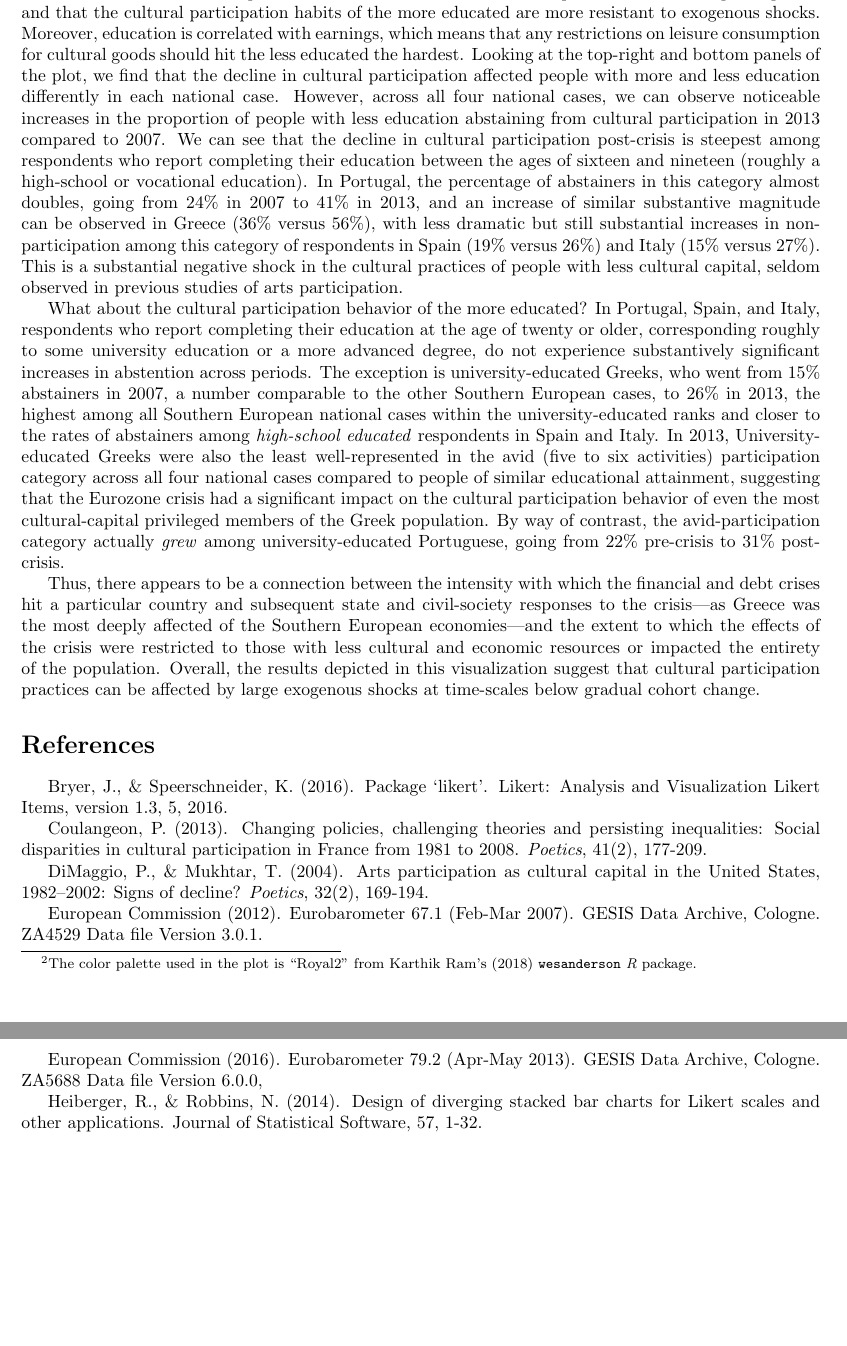
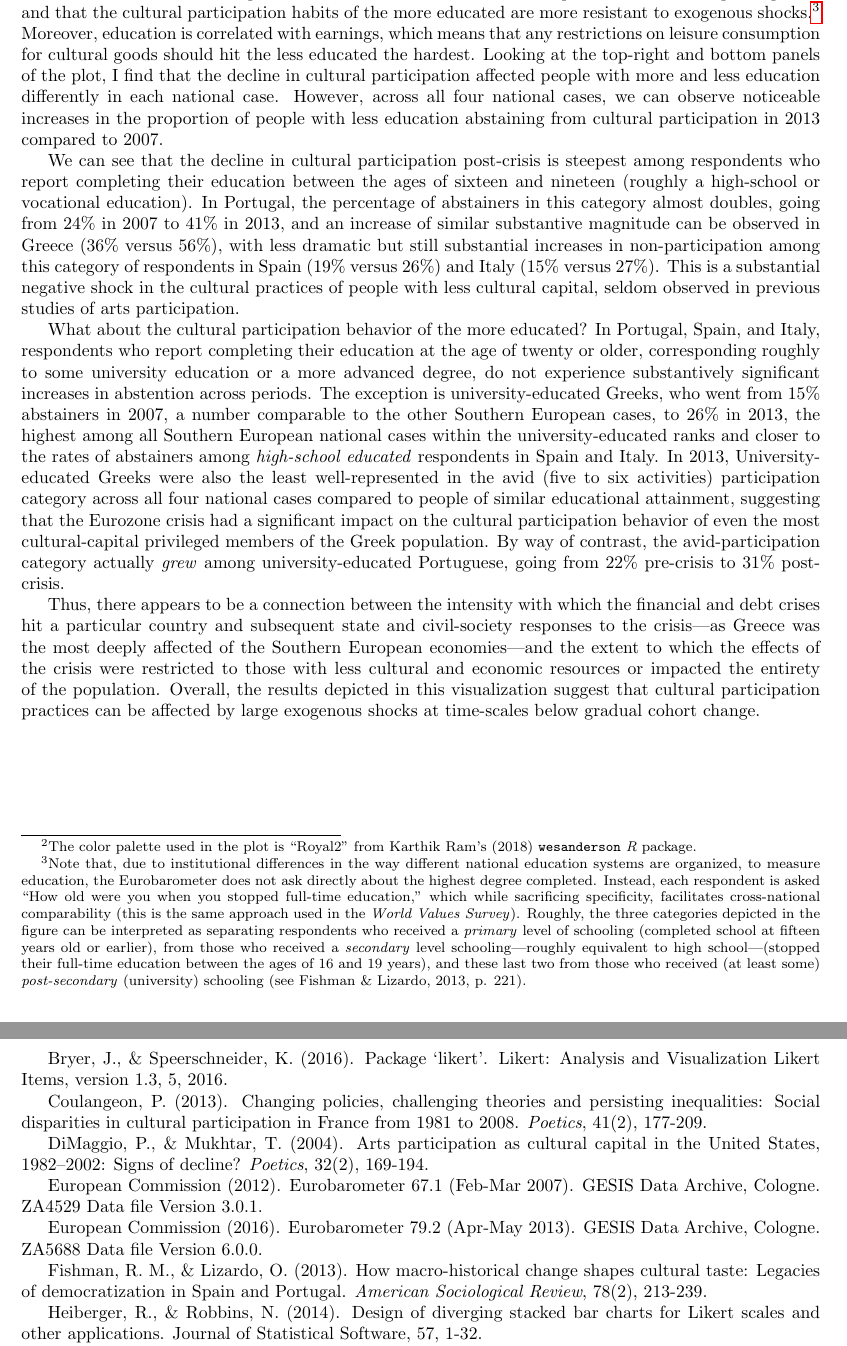
Before and after one commit to olizardo/Visualizing-the-Decline-in-Cultural-Participation-in-Europe-Post-Crisis, a LaTeX paper (main.tex): two parts of pages 2 and 4 of 4, joined at a grey line, cut at the place of the change, the shorter picture padded with empty space. Compiled offline with pdfLaTeX.

Commit message:
Updates from Overleaf

```diff
--- a/main.tex
+++ b/main.tex
@@ -26,7 +26,9 @@ In what follows, I visualize the impact of the financial crisis on cultural part
 \section{The decline in cultural participation post-crisis}
 Figure~\ref{fig: main} shows stacked bar plots designed for the analysis and presentation of Likert type data (Heiberger \& Robins 2014), rendered using the {\em} {\em R} package \texttt{likert} developed by Bryer \& Speerschneider (2016).\footnote{The color palette used in the plot is ``Royal2" from Karthik Ram's (2018) \texttt{wesanderson} {\em R} package.}  Looking at the top-left panel, depicting data from all survey respondents, we can see that three of the four Southern European countries---except Spain---experienced noticeable increases in cultural non-participation post-crisis. This is indicated in each panel in the figure by a leftward shift of the bottom stacked bar (built from 2017 responses) relative to the top bar (built from 2007 responses). As the plot shows, the proportion of people reporting no cultural activities goes from 54\%, 47\%, 35\%, and 28\% in 2007 for Portugal, Greece, Spain, and Italy, to 64\%, 58\%, 38\%, and 37\%, respectively.
 
-Is there heterogeneity in the decline in cultural participation across respondents with different levels of education? We know from previous work that education is the best predictor of cultural participation and that the cultural participation habits of the more educated are more resistant to exogenous shocks. Moreover, education is correlated with earnings, which means that any restrictions on leisure consumption for cultural goods should hit the less educated the hardest. Looking at the top-right and bottom panels of the plot, we find that the decline in cultural participation affected people with more and less education differently in each national case. However, across all four national cases, we can observe noticeable increases in the proportion of people with less education abstaining from cultural participation in 2013 compared to 2007.  We can see that the decline in cultural participation post-crisis is steepest among respondents who report completing their education between the ages of sixteen and nineteen (roughly a high-school or vocational education). In Portugal, the percentage of abstainers in this category almost doubles, going from 24\% in 2007 to 41\% in 2013, and an increase of similar substantive magnitude can be observed in Greece (36\% versus 56\%), with less dramatic but still substantial increases in non-participation among this category of respondents in Spain (19\% versus 26\%) and Italy (15\% versus 27\%). This is a substantial negative shock in the cultural practices of people with less cultural capital, seldom observed in previous studies of arts participation.
+Is there heterogeneity in the decline in cultural participation across respondents with different levels of education? We know from previous work that education is the best predictor of cultural participation and that the cultural participation habits of the more educated are more resistant to exogenous shocks.\footnote{Note that, due to institutional differences in the way different national education systems are organized, to measure education, the Eurobarometer does not ask directly about the highest degree completed. Instead, each respondent is asked ``How old were you when you stopped full-time education,'' which while sacrificing specificity, facilitates cross-national comparability (this is the same approach used in the \textit{World Values Survey}). Roughly, the three categories depicted in the figure can be interpreted as separating respondents who received a \textit{primary} level of schooling (completed school at fifteen years old or earlier), from those who received a \textit{secondary} level schooling---roughly equivalent to high school---(stopped their full-time education between the ages of 16 and 19 years), and these last two from those who received (at least some) \textit{post-secondary} (university) schooling (see Fishman \& Lizardo, 2013, p. 221).} Moreover, education is correlated with earnings, which means that any restrictions on leisure consumption for cultural goods should hit the less educated the hardest. Looking at the top-right and bottom panels of the plot, I find that the decline in cultural participation affected people with more and less education differently in each national case. However, across all four national cases, we can observe noticeable increases in the proportion of people with less education abstaining from cultural participation in 2013 compared to 2007.
+
+We can see that the decline in cultural participation post-crisis is steepest among respondents who report completing their education between the ages of sixteen and nineteen (roughly a high-school or vocational education). In Portugal, the percentage of abstainers in this category almost doubles, going from 24\% in 2007 to 41\% in 2013, and an increase of similar substantive magnitude can be observed in Greece (36\% versus 56\%), with less dramatic but still substantial increases in non-participation among this category of respondents in Spain (19\% versus 26\%) and Italy (15\% versus 27\%). This is a substantial negative shock in the cultural practices of people with less cultural capital, seldom observed in previous studies of arts participation.
 
 What about the cultural participation behavior of the more educated? In Portugal, Spain, and Italy, respondents who report completing their education at the age of twenty or older, corresponding roughly to some university education or a more advanced degree, do not experience substantively significant increases in abstention across periods. The exception is university-educated Greeks, who went from 15\% abstainers in 2007, a number comparable to the other Southern European cases, to 26\% in 2013, the highest among all Southern European national cases within the university-educated ranks and closer to the rates of abstainers among \textit{high-school educated} respondents in Spain and Italy. In 2013, University-educated Greeks were also the least well-represented in the avid (five to six activities) participation category across all four national cases compared to people of similar educational attainment, suggesting that the Eurozone crisis had a significant impact on the cultural participation behavior of even the most cultural-capital privileged members of the Greek population. By way of contrast, the avid-participation category actually \textit{grew} among university-educated Portuguese, going from 22\% pre-crisis to 31\% post-crisis.
 
@@ -50,7 +53,9 @@ DiMaggio, P., \& Mukhtar, T. (2004). Arts participation as cultural capital in t
 
 European Commission (2012). Eurobarometer 67.1 (Feb-Mar 2007). GESIS Data Archive, Cologne. ZA4529 Data file Version 3.0.1.
 
-European Commission (2016). Eurobarometer 79.2 (Apr-May 2013). GESIS Data Archive, Cologne. ZA5688 Data file Version 6.0.0,
+European Commission (2016). Eurobarometer 79.2 (Apr-May 2013). GESIS Data Archive, Cologne. ZA5688 Data file Version 6.0.0.
+
+Fishman, R. M., \& Lizardo, O. (2013). How macro-historical change shapes cultural taste: Legacies of democratization in Spain and Portugal. \textit{American Sociological Review}, 78(2), 213-239.
 
 Heiberger, R., \& Robbins, N. (2014). Design of diverging stacked bar charts for Likert scales and other applications. Journal of Statistical Software, 57, 1-32.
 
```
Also changed, not shown: main.tex (3 more changed lines).
